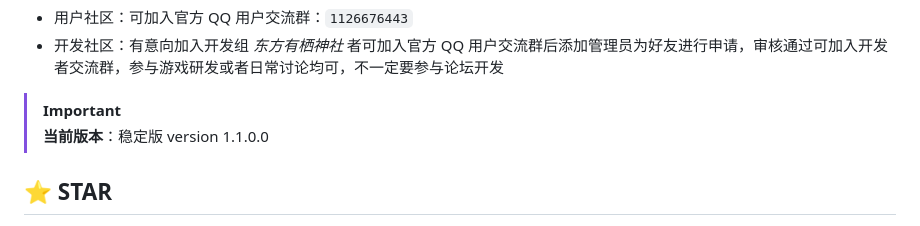
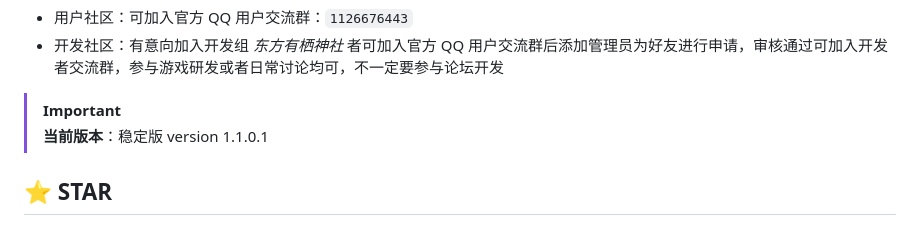
Before and after one commit to Wojusensei/Arisu-Shrine, a Markdown page: README.md, the part around the change. Drawn GitHub-style.

Commit message:
docs: 更新公仓 README 当前版本

```diff
--- a/README.md
+++ b/README.md
@@ -9,7 +9,7 @@
 - 用户社区：可加入官方 QQ 用户交流群：`1126676443`
 - 开发社区：有意向加入开发组 *东方有栖神社* 者可加入官方 QQ 用户交流群后添加管理员为好友进行申请，审核通过可加入开发者交流群，参与游戏研发或者日常讨论均可，不一定要参与论坛开发
 > [!IMPORTANT]
-> **当前版本**：稳定版 version 1.1.0.0
+> **当前版本**：稳定版 version 1.1.0.1
 
 ## ⭐️ STAR
 [![Star History Chart](https://api.star-history.com/svg?repos=Wojusensei/Arisu-Shrine&type=date&legend=top-left)](https://www.star-history.com/#Wojusensei/Arisu-Shrine&type=date&legend=top-left)
```
